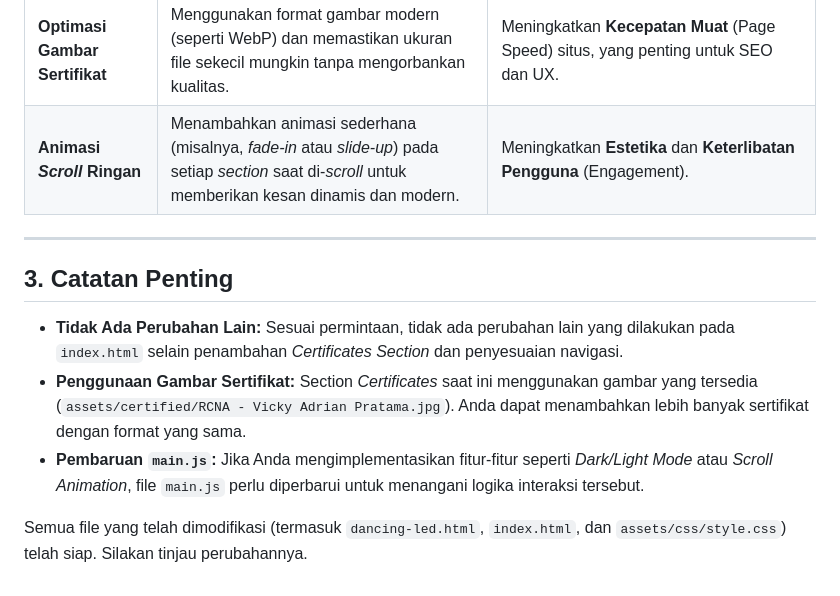
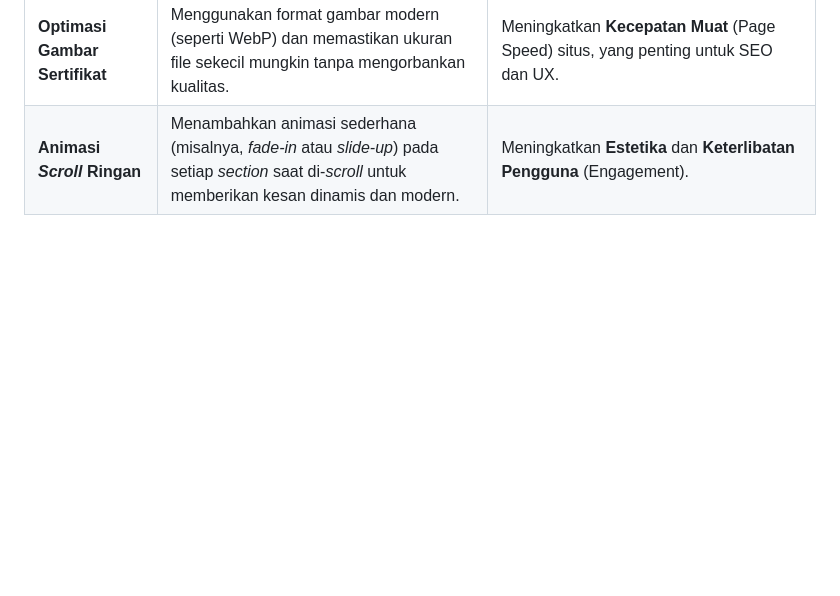
Before and after one commit to vickyadrian/portofolio-vickyadrian, a Markdown page: README.md, the part around the change. Drawn GitHub-style; blank space fills up the shorter version.

```diff
--- a/README.md
+++ b/README.md
@@ -50,13 +50,3 @@ Ide-ide ini akan meningkatkan pengalaman pengguna dan profesionalisme portofolio
 | **Filter Proyek** | Jika jumlah proyek bertambah, tambahkan filter (misalnya, "IoT", "Web Dev", "Network") pada *Projects Section*. | Memudahkan pengunjung untuk menemukan proyek yang relevan dengan minat mereka, menunjukkan **Keterampilan Frontend** yang terorganisir. |
 | **Optimasi Gambar Sertifikat** | Menggunakan format gambar modern (seperti WebP) dan memastikan ukuran file sekecil mungkin tanpa mengorbankan kualitas. | Meningkatkan **Kecepatan Muat** (Page Speed) situs, yang penting untuk SEO dan UX. |
 | **Animasi *Scroll* Ringan** | Menambahkan animasi sederhana (misalnya, *fade-in* atau *slide-up*) pada setiap *section* saat di-*scroll* untuk memberikan kesan dinamis dan modern. | Meningkatkan **Estetika** dan **Keterlibatan Pengguna** (Engagement). |
-
----
-
-## 3. Catatan Penting
-
-*   **Tidak Ada Perubahan Lain:** Sesuai permintaan, tidak ada perubahan lain yang dilakukan pada `index.html` selain penambahan *Certificates Section* dan penyesuaian navigasi.
-*   **Penggunaan Gambar Sertifikat:** Section *Certificates* saat ini menggunakan gambar yang tersedia (`assets/certified/RCNA - Vicky Adrian Pratama.jpg`). Anda dapat menambahkan lebih banyak sertifikat dengan format yang sama.
-*   **Pembaruan `main.js`:** Jika Anda mengimplementasikan fitur-fitur seperti *Dark/Light Mode* atau *Scroll Animation*, file `main.js` perlu diperbarui untuk menangani logika interaksi tersebut.
-
-Semua file yang telah dimodifikasi (termasuk `dancing-led.html`, `index.html`, dan `assets/css/style.css`) telah siap. Silakan tinjau perubahannya.
```
